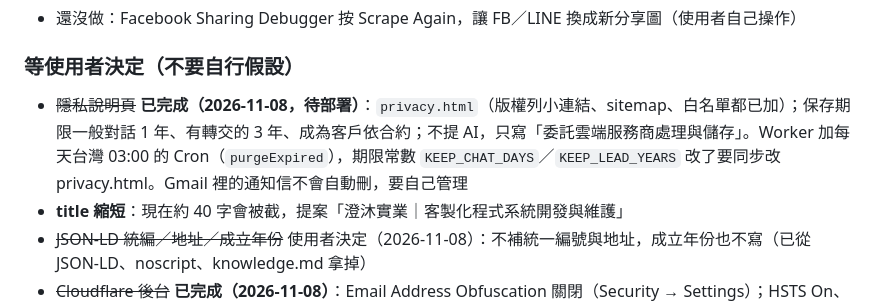
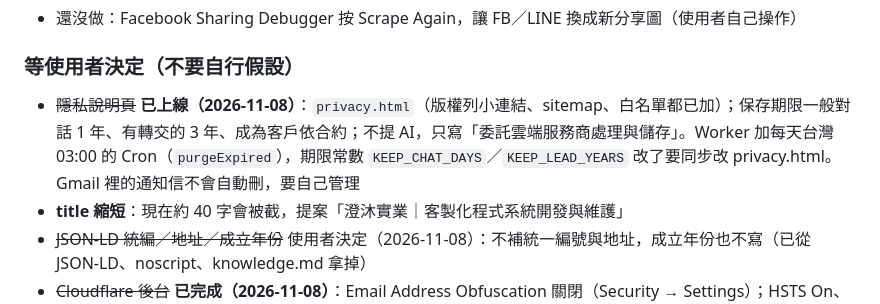
Before and after one commit to shihzunhao-dev/chengmu-homepage, a Markdown page: HANDOFF.md, the part around the change. GitHub-like rendering.

Commit message:
docs: HANDOFF 隱私說明頁與自動清除已上線
Co-Authored-By: Claude Opus 5.5 <noreply@anthropic.com>
Claude-Session: https://claude.ai/code/session_01Q3tEyVgW1BkoqKcay3Qojf

```diff
--- a/HANDOFF.md
+++ b/HANDOFF.md
@@ -23,7 +23,7 @@
 - 還沒做：Facebook Sharing Debugger 按 Scrape Again，讓 FB／LINE 換成新分享圖（使用者自己操作）
 
 ### 等使用者決定（不要自行假設）
-- ~~隱私說明頁~~ **已完成（2026-11-08，待部署）**：`privacy.html`（版權列小連結、sitemap、白名單都已加）；保存期限一般對話 1 年、有轉交的 3 年、成為客戶依合約；不提 AI，只寫「委託雲端服務商處理與儲存」。Worker 加每天台灣 03:00 的 Cron（`purgeExpired`），期限常數 `KEEP_CHAT_DAYS`／`KEEP_LEAD_YEARS` 改了要同步改 privacy.html。Gmail 裡的通知信不會自動刪，要自己管理
+- ~~隱私說明頁~~ **已上線（2026-11-08）**：`privacy.html`（版權列小連結、sitemap、白名單都已加）；保存期限一般對話 1 年、有轉交的 3 年、成為客戶依合約；不提 AI，只寫「委託雲端服務商處理與儲存」。Worker 加每天台灣 03:00 的 Cron（`purgeExpired`），期限常數 `KEEP_CHAT_DAYS`／`KEEP_LEAD_YEARS` 改了要同步改 privacy.html。Gmail 裡的通知信不會自動刪，要自己管理
 - **title 縮短**：現在約 40 字會被截，提案「澄沐實業｜客製化程式系統開發與維護」
 - ~~JSON-LD 統編／地址／成立年份~~ 使用者決定（2026-11-08）：不補統一編號與地址，成立年份也不寫（已從 JSON-LD、noscript、knowledge.md 拿掉）
 - ~~Cloudflare 後台~~ **已完成（2026-11-08）**：Email Address Obfuscation 關閉（Security → Settings）；HSTS On、max-age 6 個月、includeSubDomains Off、Preload Off、No-Sniff On；帳號層級 Bulk Redirects（List `chengmu_pages_dev`、Rule `pages_dev_to_apex`）把 `chengmu-homepage.pages.dev` 301 到正式網域，保留路徑與 query，不含子網域（每次部署的預覽網址仍可用）。「Always Use HTTPS」刻意維持 Off：正式網域 http 已會轉 https，打開會連 support 子網域（Tunnel）一起強制轉址
```
